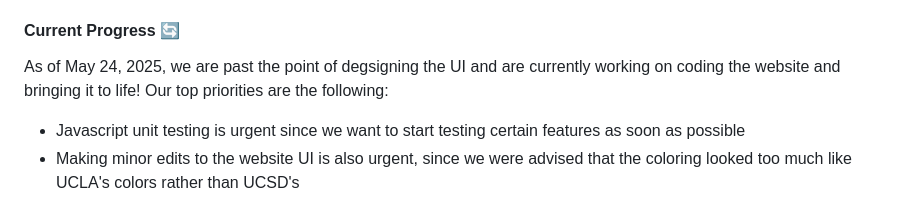
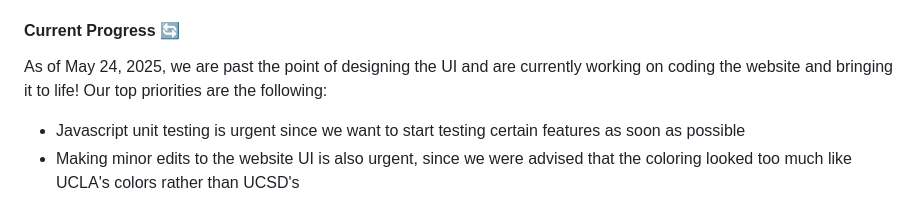
Before and after one commit to cse110-sp25-group11/card-game, a Markdown page: README.md, the part around the change. GitHub-like rendering.

Commit message:
Fixed Spelling Error

```diff
--- a/README.md
+++ b/README.md
@@ -40,7 +40,7 @@ We are currently using Qlty to lint our code for every pull request. This is aut
 
 
 #### Current Progress 🔄
-As of May 24, 2025, we are past the point of degsigning the UI and are currently working on coding the website and bringing it to life! Our top priorities are the following:
+As of May 24, 2025, we are past the point of designing the UI and are currently working on coding the website and bringing it to life! Our top priorities are the following:
 - Javascript unit testing is urgent since we want to start testing certain features as soon as possible
 - Making minor edits to the website UI is also urgent, since we were advised that the coloring looked too much like UCLA's colors rather than UCSD's
 
```
